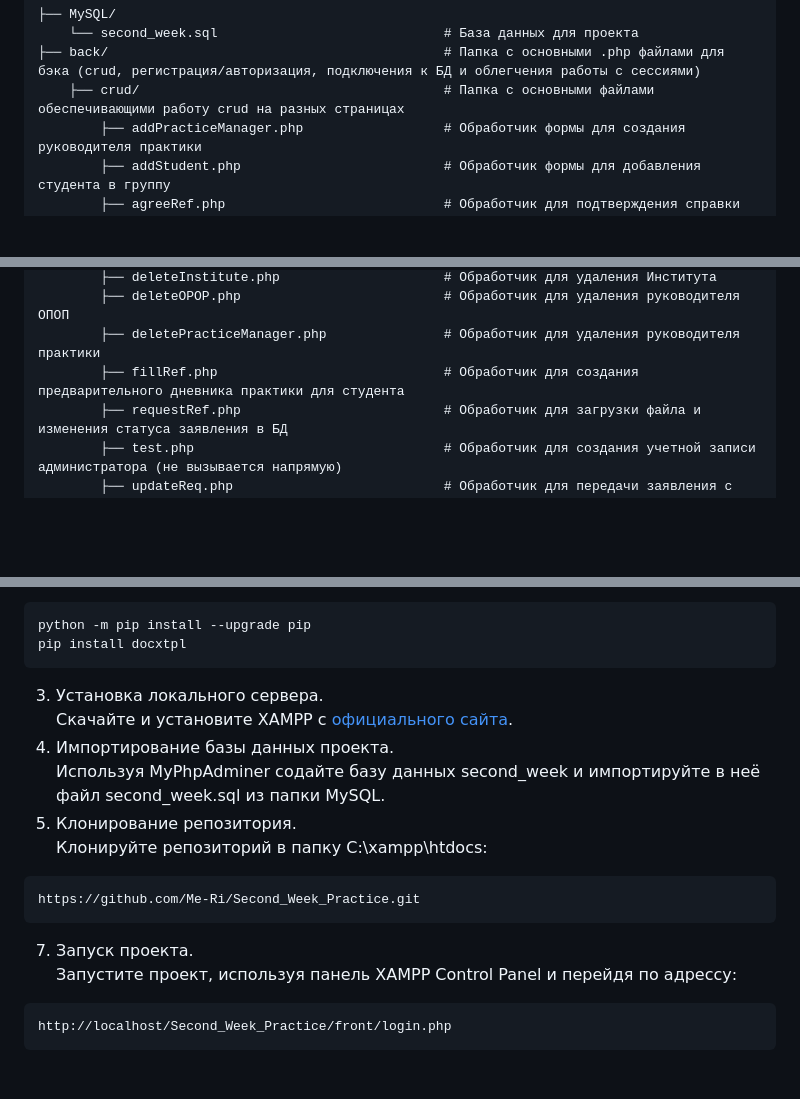
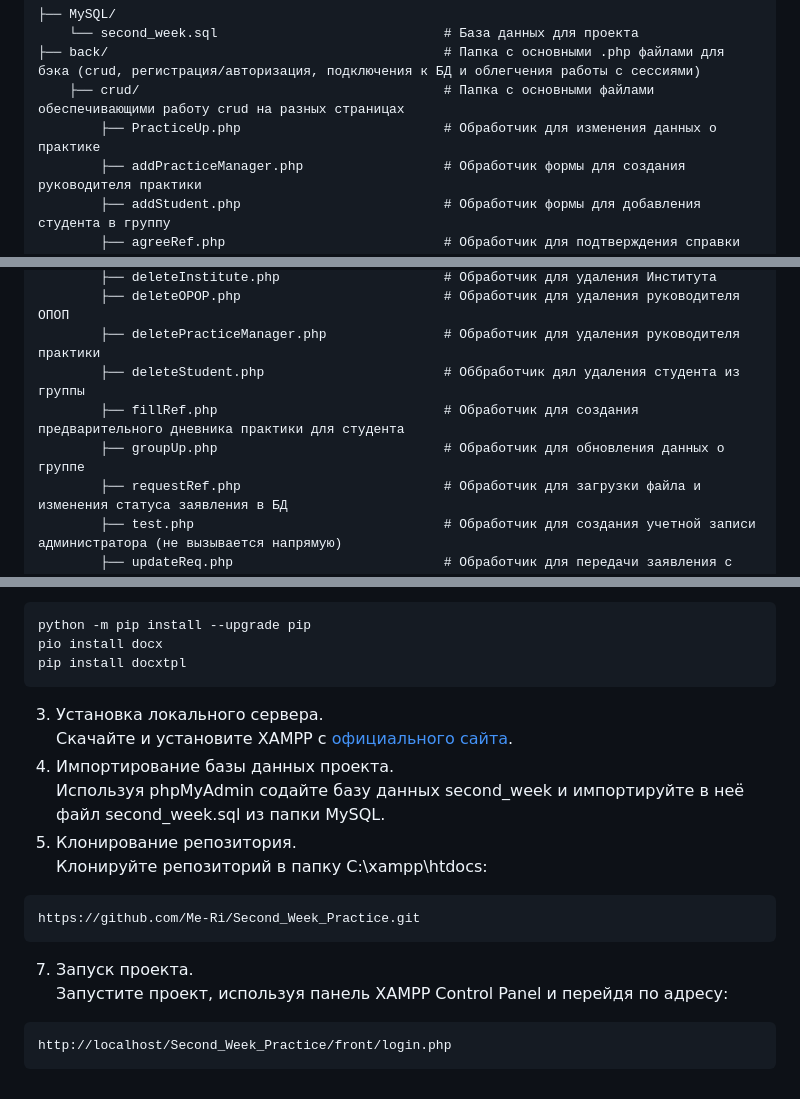
Before and after one commit to Me-Ri/Second_Week_Practice, a Markdown page: README.md, 3 parts joined by grey strips. Rendered like a GitHub page; blank space fills up the shorter version.

````diff
--- a/README.md
+++ b/README.md
@@ -20,6 +20,7 @@
     └── second_week.sql                             # База данных для проекта
 ├── back/                                           # Папка с основными .php файлами для бэка (crud, регистрация/авторизация, подключения к БД и облегчения работы с сессиями)
     ├── crud/                                       # Папка с основными файлами обеспечивающими работу crud на разных страницах
+        ├── PracticeUp.php                          # Обработчик для изменения данных о практике
         ├── addPracticeManager.php                  # Обработчик формы для создания руководителя практики
         ├── addStudent.php                          # Обработчик формы для добавления студента в группу
         ├── agreeRef.php                            # Обработчик для подтверждения справки для студента
@@ -32,7 +33,9 @@
         ├── deleteInstitute.php                     # Обработчик для удаления Института
         ├── deleteOPOP.php                          # Обработчик для удаления руководителя ОПОП
         ├── deletePracticeManager.php               # Обработчик для удаления руководителя практики
+        ├── deleteStudent.php                       # Оббработчик дял удаления студента из группы
         ├── fillRef.php                             # Обработчик для создания предварительного дневника практики для студента
+        ├── groupUp.php                             # Обработчик для обновления данных о группе
         ├── requestRef.php                          # Обработчик для загрузки файла и изменения статуса заявления в БД
         ├── test.php                                # Обработчик для создания учетной записи администратора (не вызывается напрямую)
         ├── updateReq.php                           # Обработчик для передачи заявления с ОПОП -> руководитель практик и сменой состояния заявления в БД
@@ -81,17 +85,18 @@
 2. Установка нужных расширений на Python.<br> Откройте cmd и выполните следующие команды по очереди: <br>
 ```
 python -m pip install --upgrade pip
+pio install docx
 pip install docxtpl
 ```
 3. Установка локального сервера.<br> Скачайте и установите XAMPP с [официального сайта](https://www.apachefriends.org/ru/download.html).
 4. Импортирование базы данных проекта.<br>
-Используя MyPhpAdminer содайте базу данных second_week и импортируйте в неё файл second_week.sql из папки MySQL.
+Используя phpMyAdmin содайте базу данных second_week и импортируйте в неё файл second_week.sql из папки MySQL.
 5. Клонирование репозитория.<br> Клонируйте репозиторий в папку C:\xampp\htdocs: <br>
 ```
 https://github.com/Me-Ri/Second_Week_Practice.git
 ```
 7.  Запуск проекта.<br>
-Запустите проект, используя панель XAMPP Control Panel и перейдя по адрессу:<br>
+Запустите проект, используя панель XAMPP Control Panel и перейдя по адресу:<br>
 ```
 http://localhost/Second_Week_Practice/front/login.php
 ```
````
Also changed, not shown: other parts of README.md (+1 -0 lines).
